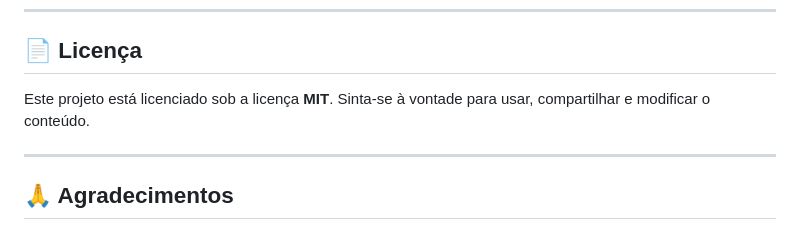
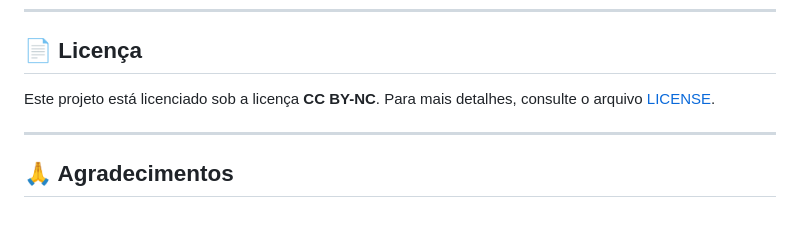
Before and after one commit to dztunc/guia-engenheiro-de-dados, a Markdown page: README.md, the part around the change. Drawn GitHub-style.

Commit message:
Tipo de licença alterado

```diff
--- a/README.md
+++ b/README.md
@@ -99,7 +99,7 @@ Siga os passos abaixo:
 
 ## 📄 Licença
 
-Este projeto está licenciado sob a licença **MIT**. Sinta-se à vontade para usar, compartilhar e modificar o conteúdo.
+Este projeto está licenciado sob a licença **CC BY-NC**. Para mais detalhes, consulte o arquivo [LICENSE](LICENSE).
 
 ---
 
```
